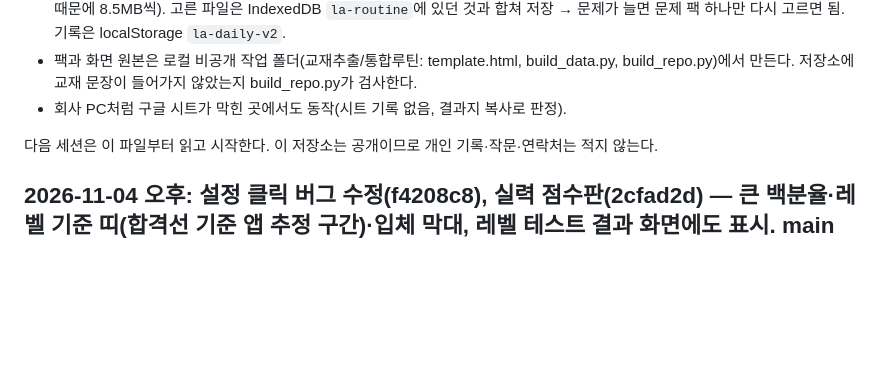
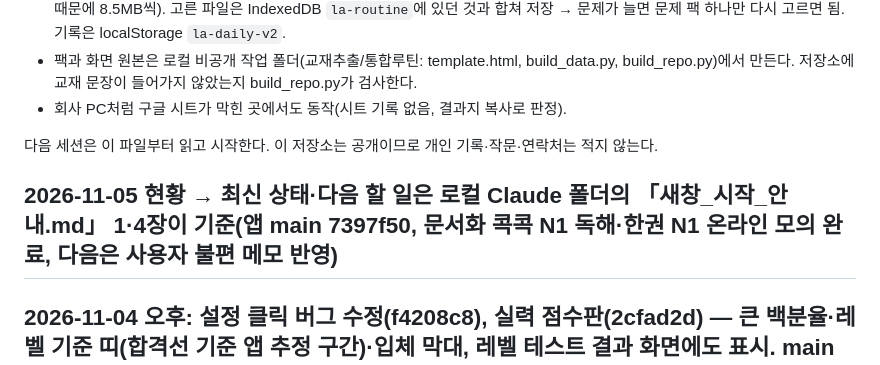
Before and after one commit to baka1976/la-app, a Markdown page: docs/HANDOFF.md, the part around the change. Rendered like a GitHub page; blank space fills up the shorter version.

Commit message:
HANDOFF: 11-05 현황 안내
Co-Authored-By: Claude Opus 5.5 <noreply@anthropic.com>

```diff
--- a/docs/HANDOFF.md
+++ b/docs/HANDOFF.md
@@ -7,6 +7,8 @@
 - 회사 PC처럼 구글 시트가 막힌 곳에서도 동작(시트 기록 없음, 결과지 복사로 판정).
 
 다음 세션은 이 파일부터 읽고 시작한다. 이 저장소는 공개이므로 개인 기록·작문·연락처는 적지 않는다.
+
+## 2026-11-05 현황 → 최신 상태·다음 할 일은 로컬 Claude 폴더의 「새창_시작_안내.md」 1·4장이 기준(앱 main 7397f50, 문서화 콕콕 N1 독해·한권 N1 온라인 모의 완료, 다음은 사용자 불편 메모 반영)
 
 ## 2026-11-04 오후: 설정 클릭 버그 수정(f4208c8), 실력 점수판(2cfad2d) — 큰 백분율·레벨 기준 띠(합격선 기준 앱 추정 구간)·입체 막대, 레벨 테스트 결과 화면에도 표시. main 합침
 
```
